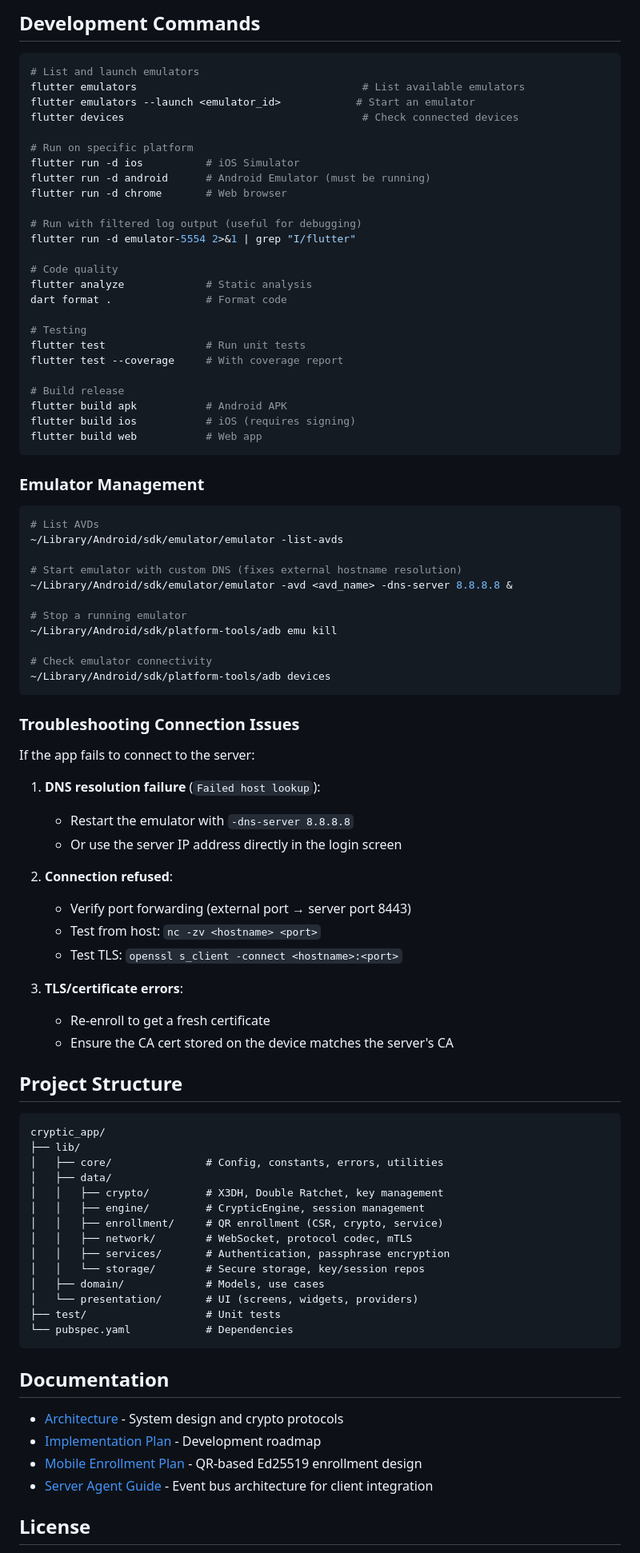
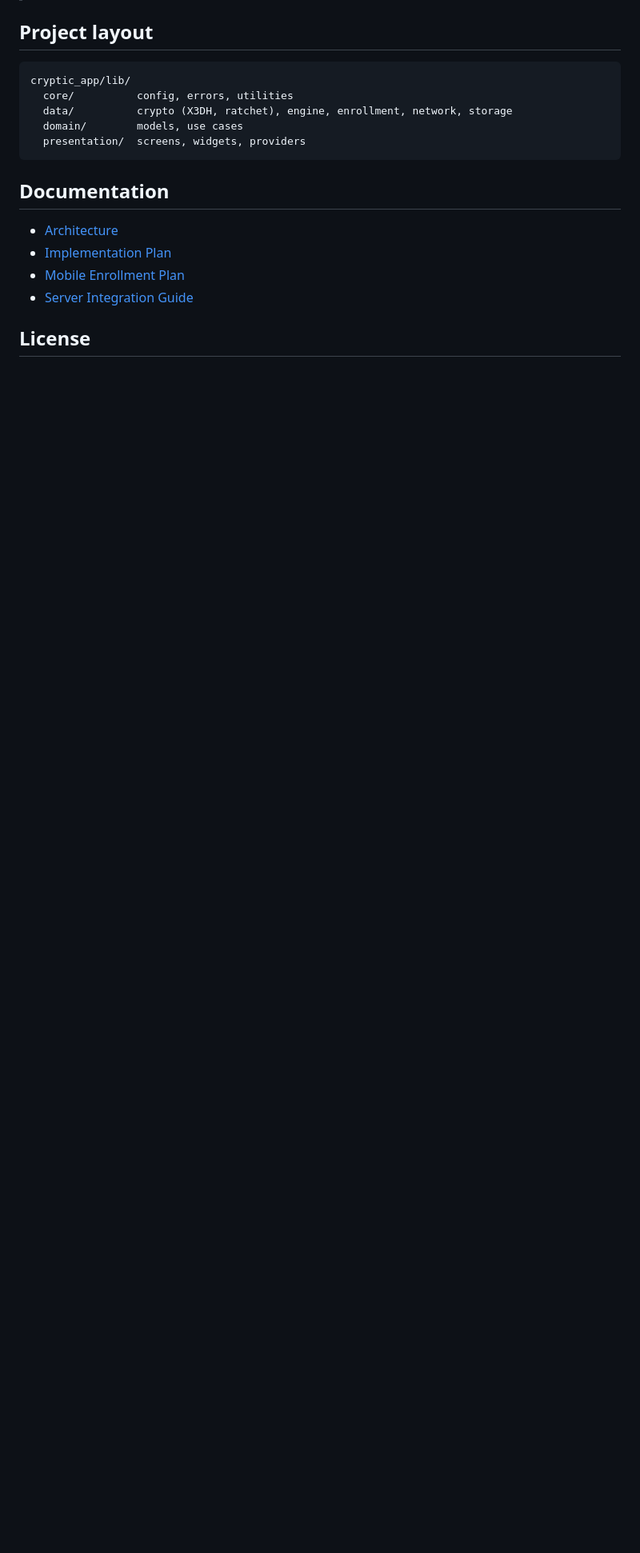
Before and after one commit to etnt/cryptic-mobile, a Markdown page: README.md, the part around one of its changes. Shown at 80% size. Rendered like a GitHub page; blank space fills up the shorter version.

````diff
--- a/README.md
+++ b/README.md
@@ -164,92 +76,20 @@ flutter build apk --debug
 
-## Development Commands
-
-```bash
-# List and launch emulators
-flutter emulators                                    # List available emulators
-flutter emulators --launch <emulator_id>            # Start an emulator
-flutter devices                                      # Check connected devices
-
-# Run on specific platform
-flutter run -d ios          # iOS Simulator
-flutter run -d android      # Android Emulator (must be running)
-flutter run -d chrome       # Web browser
-
-# Run with filtered log output (useful for debugging)
-flutter run -d emulator-5554 2>&1 | grep "I/flutter"
-
-# Code quality
-flutter analyze             # Static analysis
-dart format .               # Format code
-
-# Testing
-flutter test                # Run unit tests
-flutter test --coverage     # With coverage report
-
-# Build release
-flutter build apk           # Android APK
-flutter build ios           # iOS (requires signing)
-flutter build web           # Web app
-```
-
-### Emulator Management
-
-```bash
-# List AVDs
-~/Library/Android/sdk/emulator/emulator -list-avds
-
-# Start emulator with custom DNS (fixes external hostname resolution)
-~/Library/Android/sdk/emulator/emulator -avd <avd_name> -dns-server 8.8.8.8 &
-
-# Stop a running emulator
-~/Library/Android/sdk/platform-tools/adb emu kill
-
-# Check emulator connectivity
-~/Library/Android/sdk/platform-tools/adb devices
-```
-
-### Troubleshooting Connection Issues
-
-If the app fails to connect to the server:
-
-1. **DNS resolution failure** (`Failed host lookup`):
-   - Restart the emulator with `-dns-server 8.8.8.8`
-   - Or use the server IP address directly in the login screen
-
-2. **Connection refused**:
-   - Verify port forwarding (external port → server port 8443)
-   - Test from host: `nc -zv <hostname> <port>`
-   - Test TLS: `openssl s_client -connect <hostname>:<port>`
-
-3. **TLS/certificate errors**:
-   - Re-enroll to get a fresh certificate
-   - Ensure the CA cert stored on the device matches the server's CA
-
-## Project Structure
+## Project layout
 
 ```
-cryptic_app/
-├── lib/
-│   ├── core/               # Config, constants, errors, utilities
-│   ├── data/
-│   │   ├── crypto/         # X3DH, Double Ratchet, key management
-│   │   ├── engine/         # CrypticEngine, session management
-│   │   ├── enrollment/     # QR enrollment (CSR, crypto, service)
-│   │   ├── network/        # WebSocket, protocol codec, mTLS
-│   │   ├── services/       # Authentication, passphrase encryption
-│   │   └── storage/        # Secure storage, key/session repos
-│   ├── domain/             # Models, use cases
-│   └── presentation/       # UI (screens, widgets, providers)
-├── test/                   # Unit tests
-└── pubspec.yaml            # Dependencies
+cryptic_app/lib/
+  core/          config, errors, utilities
+  data/          crypto (X3DH, ratchet), engine, enrollment, network, storage
+  domain/        models, use cases
+  presentation/  screens, widgets, providers
 ```
 
 ## Documentation
 
-- [Architecture](docs/FLUTTER-ARCHITECTURE.md) - System design and crypto protocols
-- [Implementation Plan](docs/FLUTTER-IMPLEMENTATION-PLAN.md) - Development roadmap
-- [Mobile Enrollment Plan](docs/MOBILE-ENROLLMENT-PLAN.md) - QR-based Ed25519 enrollment design
-- [Server Agent Guide](AGENTS.md) - Event bus architecture for client integration
+- [Architecture](docs/FLUTTER-ARCHITECTURE.md)
+- [Implementation Plan](docs/FLUTTER-IMPLEMENTATION-PLAN.md)
+- [Mobile Enrollment Plan](docs/MOBILE-ENROLLMENT-PLAN.md)
+- [Server Integration Guide](AGENTS.md)
 
 ## License
 
````
Also changed, not shown: other parts of README.md (+55 -143 lines).
